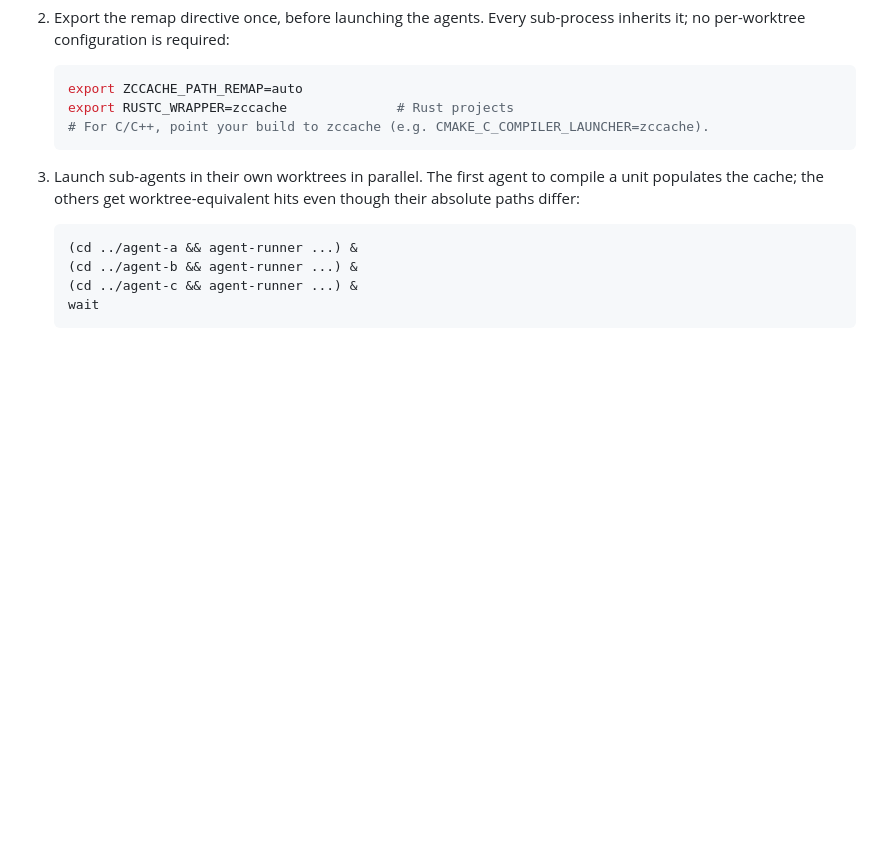
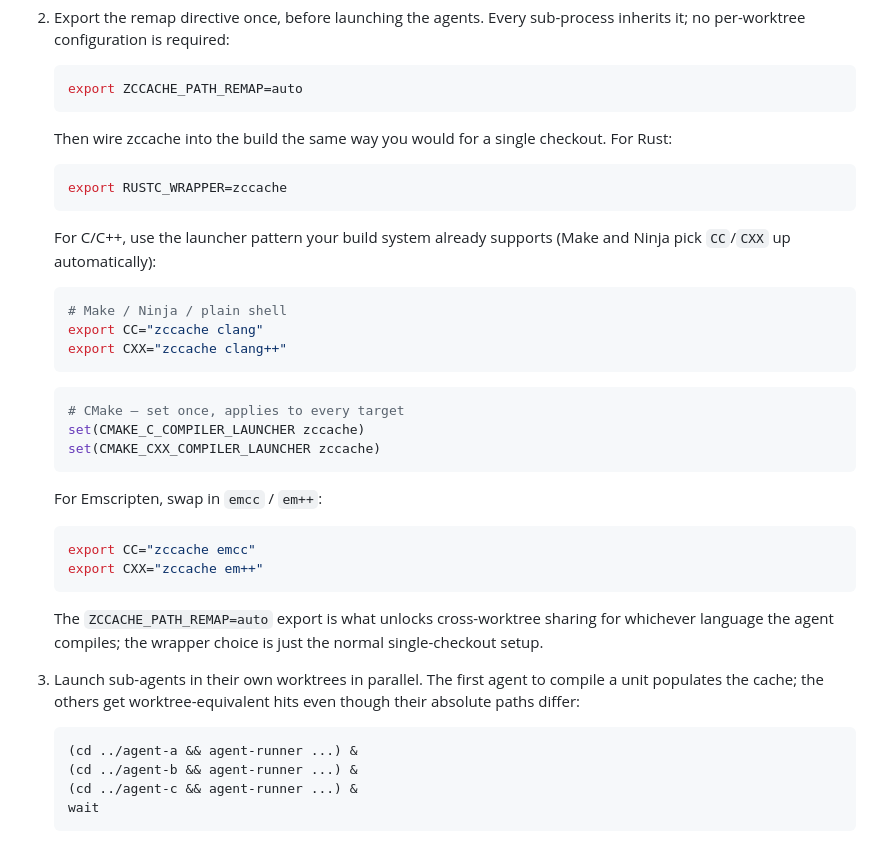
Before and after one commit to zeekay/zccache, a Markdown page: README.md, the part around the change. Drawn GitHub-style; blank space fills up the shorter version.

Commit message:
docs(readme): expand sub-agent recipe with C/C++ build wiring
Make step 2 give C/C++ users the same copy-pasteable treatment as Rust:
CC/CXX env vars for Make/Ninja/shell, CMake launcher variables, and an
Emscripten variant. Clarify that ZCCACHE_PATH_REMAP=auto is the only
multi-worktree-specific export; the wrapper choice is unchanged from a
single-checkout build.

Co-Authored-By: Claude Opus 4.7 (1M context) <noreply@anthropic.com>

````diff
--- a/README.md
+++ b/README.md
@@ -366,9 +366,40 @@ worktree shares the same logical cache.
 
    ```bash
    export ZCCACHE_PATH_REMAP=auto
-   export RUSTC_WRAPPER=zccache              # Rust projects
-   # For C/C++, point your build to zccache (e.g. CMAKE_C_COMPILER_LAUNCHER=zccache).
    ```
+
+   Then wire zccache into the build the same way you would for a single
+   checkout. For Rust:
+
+   ```bash
+   export RUSTC_WRAPPER=zccache
+   ```
+
+   For C/C++, use the launcher pattern your build system already supports
+   (Make and Ninja pick `CC`/`CXX` up automatically):
+
+   ```bash
+   # Make / Ninja / plain shell
+   export CC="zccache clang"
+   export CXX="zccache clang++"
+   ```
+
+   ```cmake
+   # CMake — set once, applies to every target
+   set(CMAKE_C_COMPILER_LAUNCHER zccache)
+   set(CMAKE_CXX_COMPILER_LAUNCHER zccache)
+   ```
+
+   For Emscripten, swap in `emcc` / `em++`:
+
+   ```bash
+   export CC="zccache emcc"
+   export CXX="zccache em++"
+   ```
+
+   The `ZCCACHE_PATH_REMAP=auto` export is what unlocks cross-worktree
+   sharing for whichever language the agent compiles; the wrapper choice is
+   just the normal single-checkout setup.
 
 3. Launch sub-agents in their own worktrees in parallel. The first agent to
    compile a unit populates the cache; the others get worktree-equivalent
````
